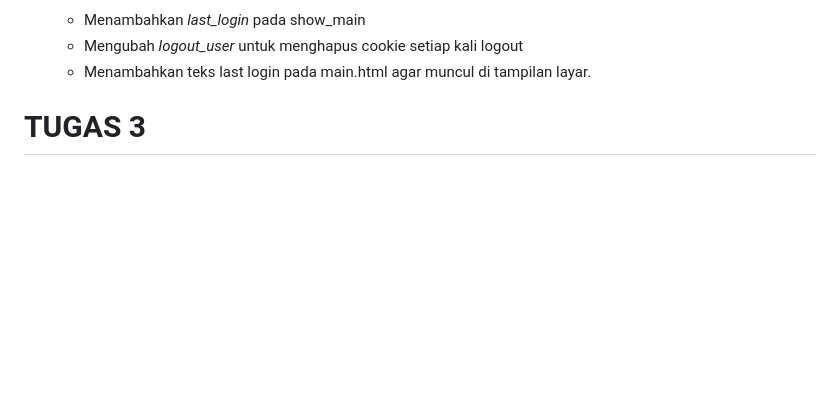
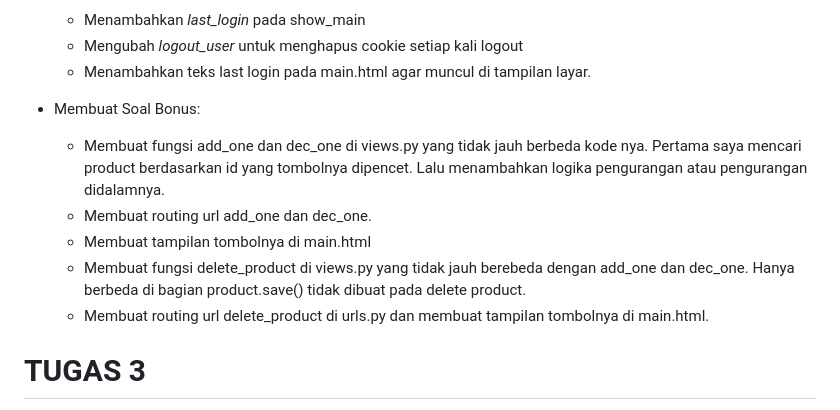
Before and after one commit to syifakaffa/smart-waroeng, a Markdown page: README.md, the part around the change. Rendered like a GitHub page; blank space fills up the shorter version.

Commit message:
Update README.md bagian implementasi soal bonus

```diff
--- a/README.md
+++ b/README.md
@@ -54,6 +54,13 @@ Kelas   : PBP-C
   - Menambahkan _last_login_ pada show_main
   - Mengubah _logout_user_ untuk menghapus cookie setiap kali logout
   - Menambahkan teks last login pada main.html agar muncul di tampilan layar.
+
+* Membuat Soal Bonus:
+  - Membuat fungsi add_one dan dec_one di views.py yang tidak jauh berbeda kode nya. Pertama saya mencari product berdasarkan id yang tombolnya dipencet. Lalu menambahkan logika pengurangan atau pengurangan didalamnya.
+  - Membuat routing url add_one dan dec_one.
+  - Membuat tampilan tombolnya di main.html
+  - Membuat fungsi delete_product di views.py yang tidak jauh berebeda dengan add_one dan dec_one. Hanya berbeda di bagian product.save() tidak dibuat pada delete product.
+  - Membuat routing url delete_product di urls.py dan membuat tampilan tombolnya di main.html.
 
 
 # TUGAS 3
```
